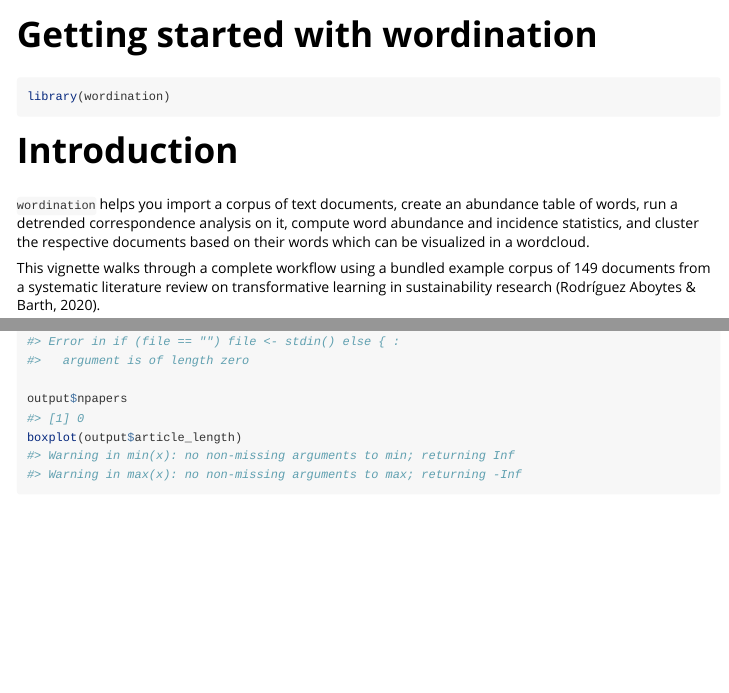
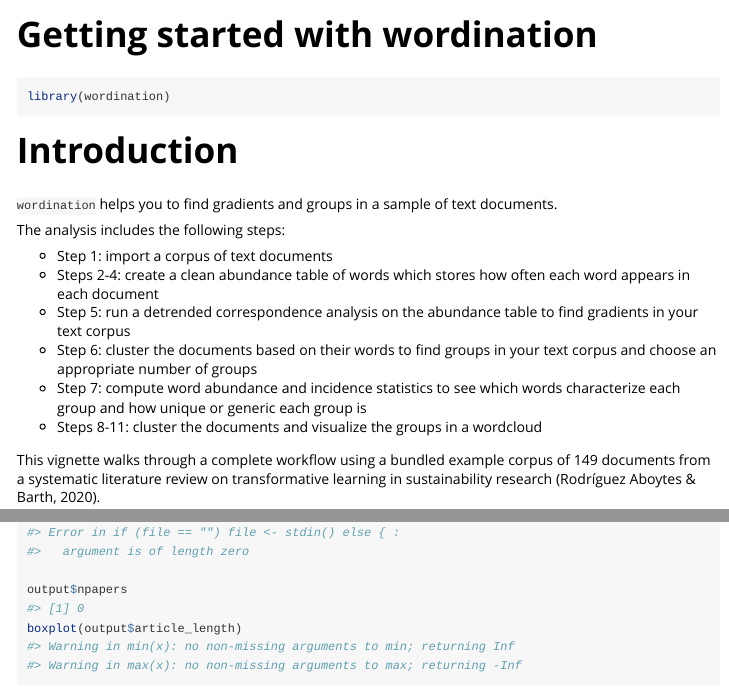
Before and after one commit to datagus/wordination, an R Markdown document (vignettes/my-vignette.Rmd): the page in a window 1100 px wide, from its top, and a second part further down, joined at a grey line. Rendered offline with R 4.5, knitr and Pandoc, with nearby package versions; some code elsewhere in the file could not run offline; long lines of code are wrapped.

Commit message:
suggest less technical introduction with more explanation

```diff
--- a/vignettes/my-vignette.Rmd
+++ b/vignettes/my-vignette.Rmd
@@ -25,11 +25,22 @@ library(wordination)
 
 # Introduction
 
-`wordination` helps you import a corpus of text documents, create an
-abundance table of words, run a detrended correspondence analysis on it,
-compute word abundance and incidence statistics, and cluster the
-respective documents based on their words which can be visualized in a
-wordcloud.
+`wordination` helps you to find gradients and groups in a sample of text
+documents.
+
+The analysis includes the following steps:
+
+- Step 1: import a corpus of text documents
+- Steps 2-4: create a clean abundance table of words which stores how
+  often each word appears in each document
+- Step 5: run a detrended correspondence analysis on the abundance table
+  to find gradients in your text corpus
+- Step 6: cluster the documents based on their words to find groups in
+  your text corpus and choose an appropriate number of groups
+- Step 7: compute word abundance and incidence statistics to see which
+  words characterize each group and how unique or generic each group is
+- Steps 8-11: cluster the documents and visualize the groups in a
+  wordcloud
 
 This vignette walks through a complete workflow using a bundled example
 corpus of 149 documents from a systematic literature review on
```
